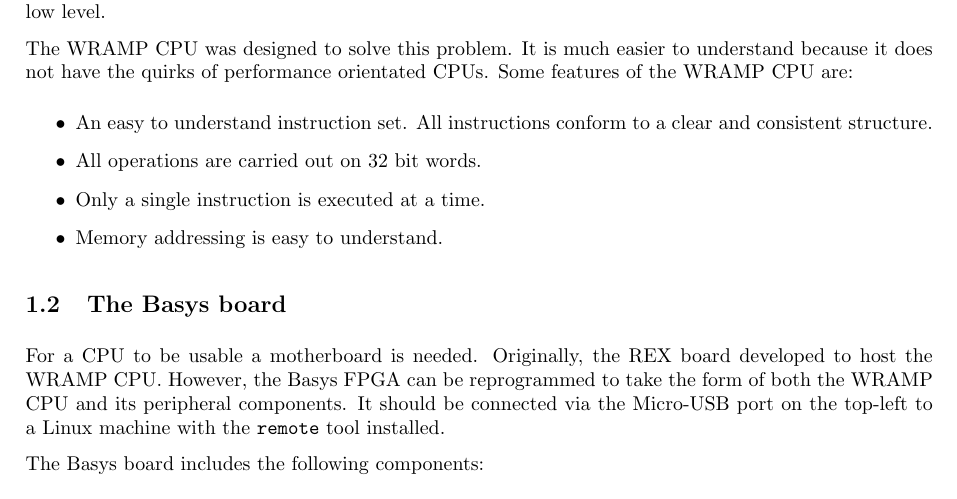
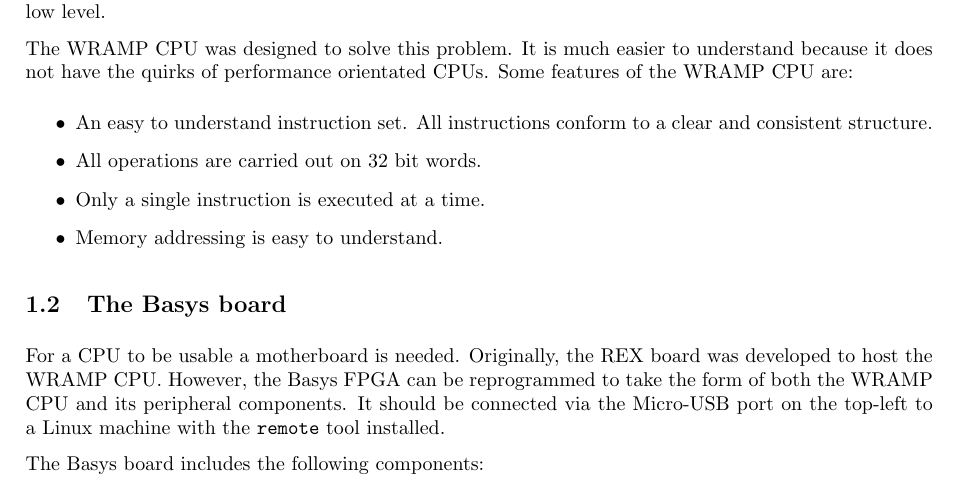
Before and after one commit to wandwramp/manual, a LaTeX document (guide/standalone/introa.tex, which reads guide/intro.tex): part of page 1 of 11, cut so that both start at the same text. Compiled offline with LaTeX, dvips and Ghostscript.

Commit message:
Missed a word

```diff
--- a/guide/intro.tex
+++ b/guide/intro.tex
@@ -31,7 +31,7 @@
 \end{itemize}
 
 \subsection{The Basys board}
-For a CPU to be usable a motherboard is needed. Originally, the REX board
+For a CPU to be usable a motherboard is needed. Originally, the REX board was
 developed to host the WRAMP CPU. However, the Basys FPGA can be reprogrammed
 to take the form of both the WRAMP CPU and its peripheral components.
 It should be connected via the Micro-USB port on the top-left to a Linux machine
```
